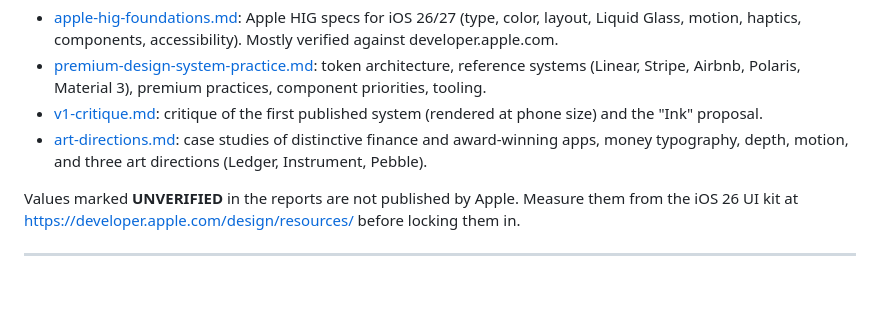
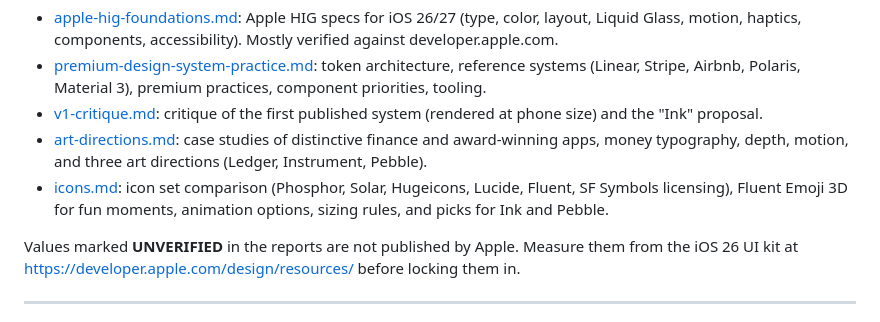
Before and after one commit to ludinhquan/DesignSystem, a Markdown page: docs/research/README.md, the part around the change. Rendered like a GitHub page; blank space fills up the shorter version.

Commit message:
Add icon research
Co-Authored-By: Claude Opus 5.5 <noreply@anthropic.com>
Claude-Session: https://claude.ai/code/session_017BLgyoyMxvWqhswub96biq

```diff
--- a/docs/research/README.md
+++ b/docs/research/README.md
@@ -7,6 +7,7 @@ This page is the senior-design read of two research reports. It turns them into
 - [premium-design-system-practice.md](premium-design-system-practice.md): token architecture, reference systems (Linear, Stripe, Airbnb, Polaris, Material 3), premium practices, component priorities, tooling.
 - [v1-critique.md](v1-critique.md): critique of the first published system (rendered at phone size) and the "Ink" proposal.
 - [art-directions.md](art-directions.md): case studies of distinctive finance and award-winning apps, money typography, depth, motion, and three art directions (Ledger, Instrument, Pebble).
+- [icons.md](icons.md): icon set comparison (Phosphor, Solar, Hugeicons, Lucide, Fluent, SF Symbols licensing), Fluent Emoji 3D for fun moments, animation options, sizing rules, and picks for Ink and Pebble.
 
 Values marked **UNVERIFIED** in the reports are not published by Apple. Measure them from the iOS 26 UI kit at https://developer.apple.com/design/resources/ before locking them in.
 
```
Also changed, not shown: docs/research/icons.md (added, +170 -0 lines).
